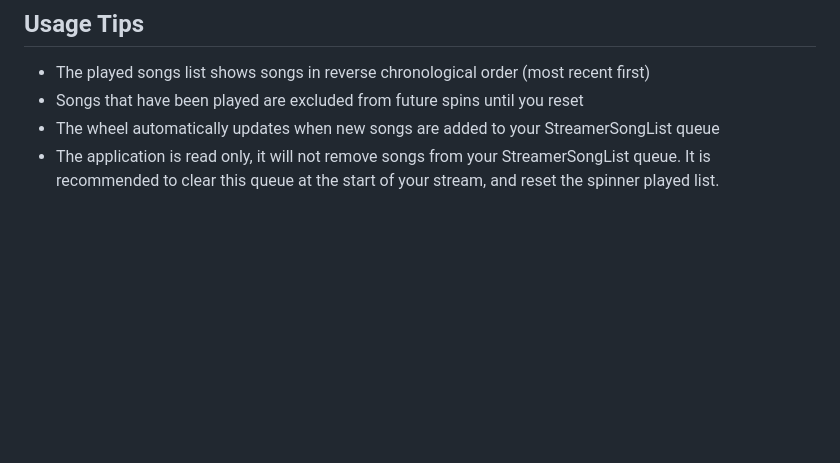
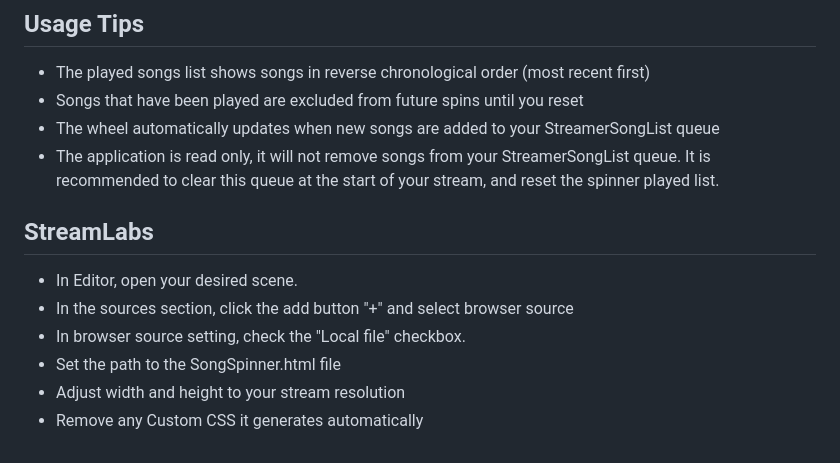
Before and after one commit to wowfood/streamersonglistspinner, a Markdown page: README.md, the part around the change. GitHub-like rendering; blank space fills up the shorter version.

Commit message:
Update README with StreamLabs setup instructions
Added instructions for StreamLabs integration.

```diff
--- a/README.md
+++ b/README.md
@@ -122,3 +122,12 @@ All colors can be specified as:
 - The wheel automatically updates when new songs are added to your StreamerSongList queue
 - The application is read only, it will not remove songs from your StreamerSongList queue.
 	It is recommended to clear this queue at the start of your stream, and reset the spinner played list.
+
+## StreamLabs
+
+- In Editor, open your desired scene.
+- In the sources section, click the add button "+" and select browser source
+- In browser source setting, check the "Local file" checkbox.
+- Set the path to the SongSpinner.html file
+- Adjust width and height to your stream resolution
+- Remove any Custom CSS it generates automatically
```
